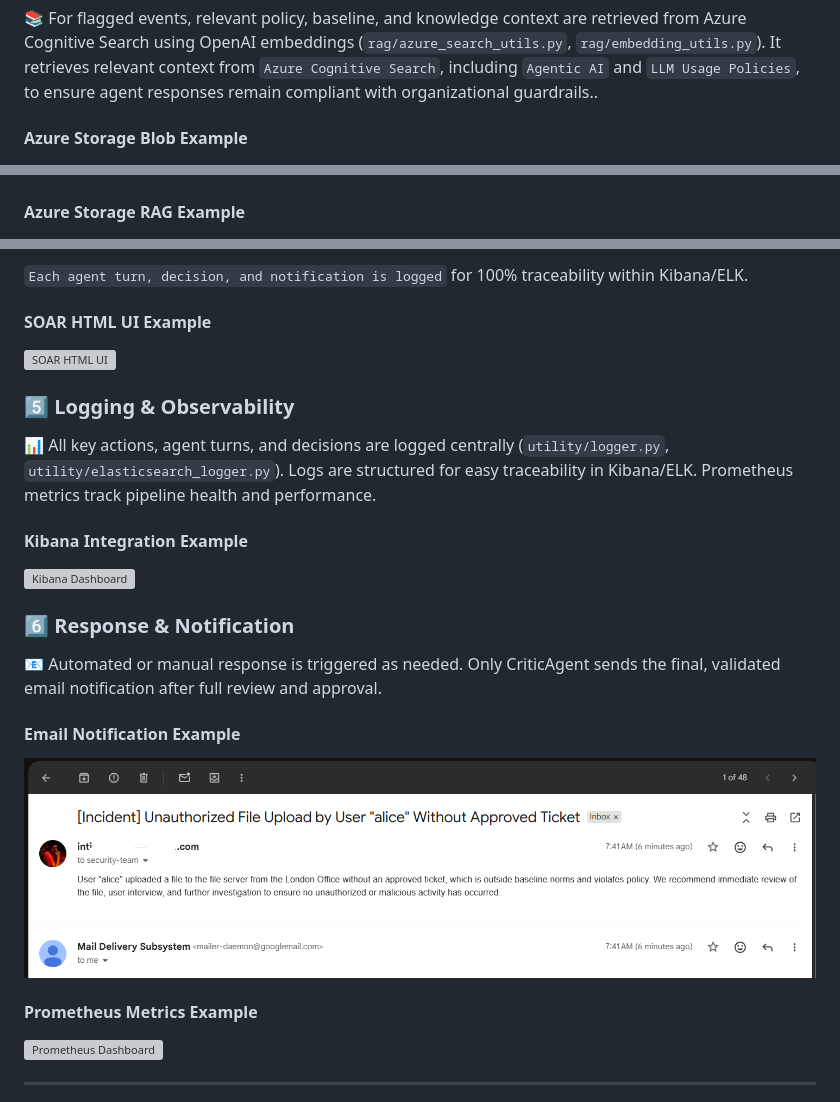
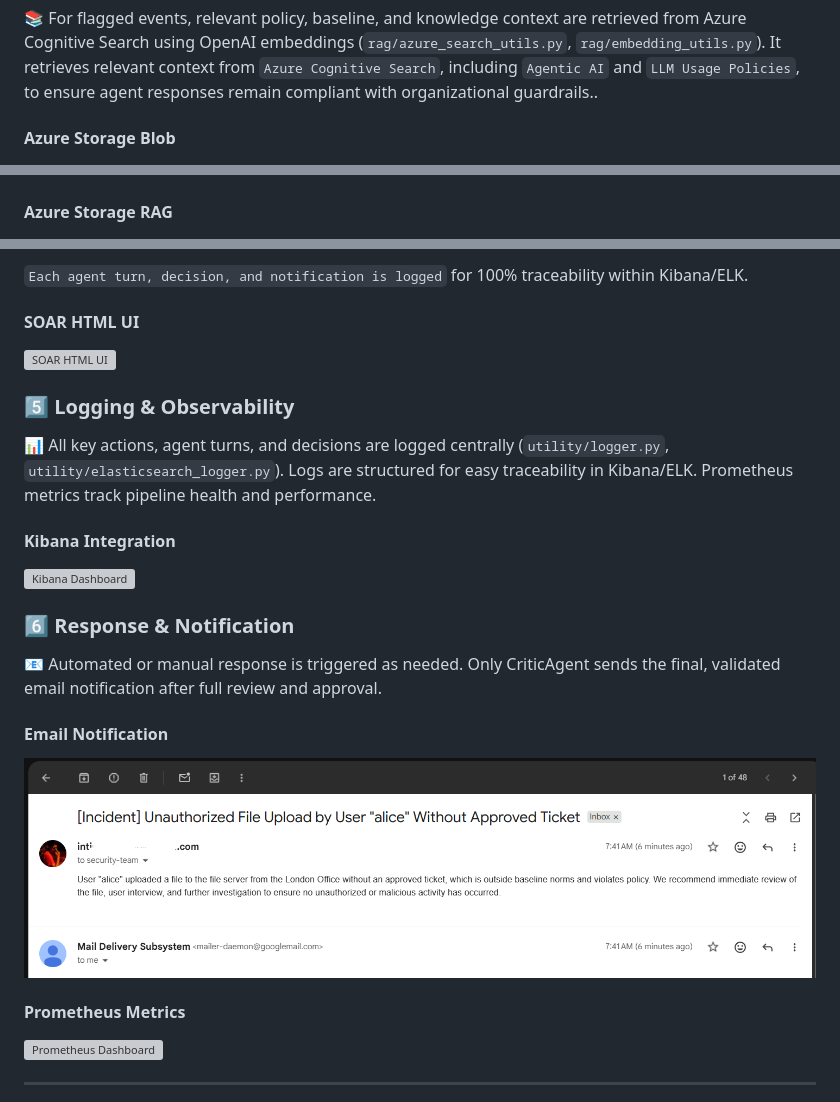
Before and after one commit to Intisam786/aire_project, a Markdown page: README.md, 3 parts joined by grey strips. Rendered like a GitHub page; grey boxes are pictures that could not be loaded.

Commit message:
Resolve merge and update images

```diff
--- a/README.md
+++ b/README.md
@@ -83,10 +80,10 @@ AIRE (AI-Driven Incident Response Engine) is a next-generation, modular SOAR pip
 📚 For flagged events, relevant policy, baseline, and knowledge context are retrieved from Azure Cognitive Search using OpenAI embeddings (`rag/azure_search_utils.py`, `rag/embedding_utils.py`). It retrieves relevant context from `Azure Cognitive Search`, including `Agentic AI` and `LLM Usage Policies`, to ensure agent responses remain compliant with organizational guardrails..
 
 
-#### Azure Storage Blob Example
+#### Azure Storage Blob
 ![Azure Storage Blob](images/AzureStorageBlob1.png)
 
-#### Azure Storage RAG Example
+#### Azure Storage RAG
 ![Azure Storage RAG](images/AzureStorageRAG4.png)
 
 
@@ -100,7 +97,7 @@ AIRE (AI-Driven Incident Response Engine) is a next-generation, modular SOAR pip
 `Each agent turn, decision, and notification is logged` for 100% traceability within Kibana/ELK.
 
 
-#### SOAR HTML UI Example
+#### SOAR HTML UI
 ![SOAR HTML UI](images/SOAR5.gif)
 
 
@@ -108,7 +105,7 @@ AIRE (AI-Driven Incident Response Engine) is a next-generation, modular SOAR pip
 📊 All key actions, agent turns, and decisions are logged centrally (`utility/logger.py`, `utility/elasticsearch_logger.py`). Logs are structured for easy traceability in Kibana/ELK. Prometheus metrics track pipeline health and performance.
 
 
-#### Kibana Integration Example
+#### Kibana Integration
 ![Kibana Dashboard](images/ES3.gif)
 
 
@@ -116,10 +113,10 @@ AIRE (AI-Driven Incident Response Engine) is a next-generation, modular SOAR pip
 📧 Automated or manual response is triggered as needed. Only CriticAgent sends the final, validated email notification after full review and approval.
 
 
-#### Email Notification Example
+#### Email Notification
 ![Email Notification](images/Mail2.png)
 
-#### Prometheus Metrics Example
+#### Prometheus Metrics
 ![Prometheus Dashboard](images/Prometheus.gif)
 
 ---
```
Also changed, not shown: other parts of README.md (+0 -3 lines).
